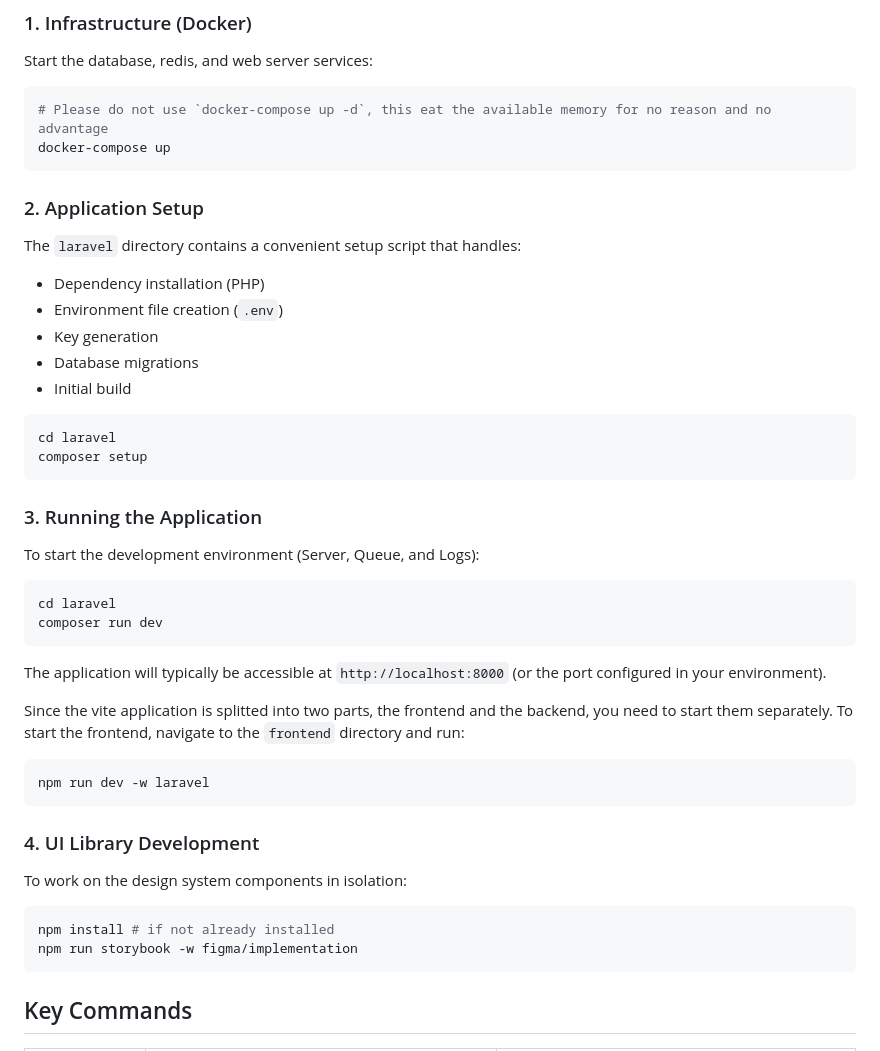
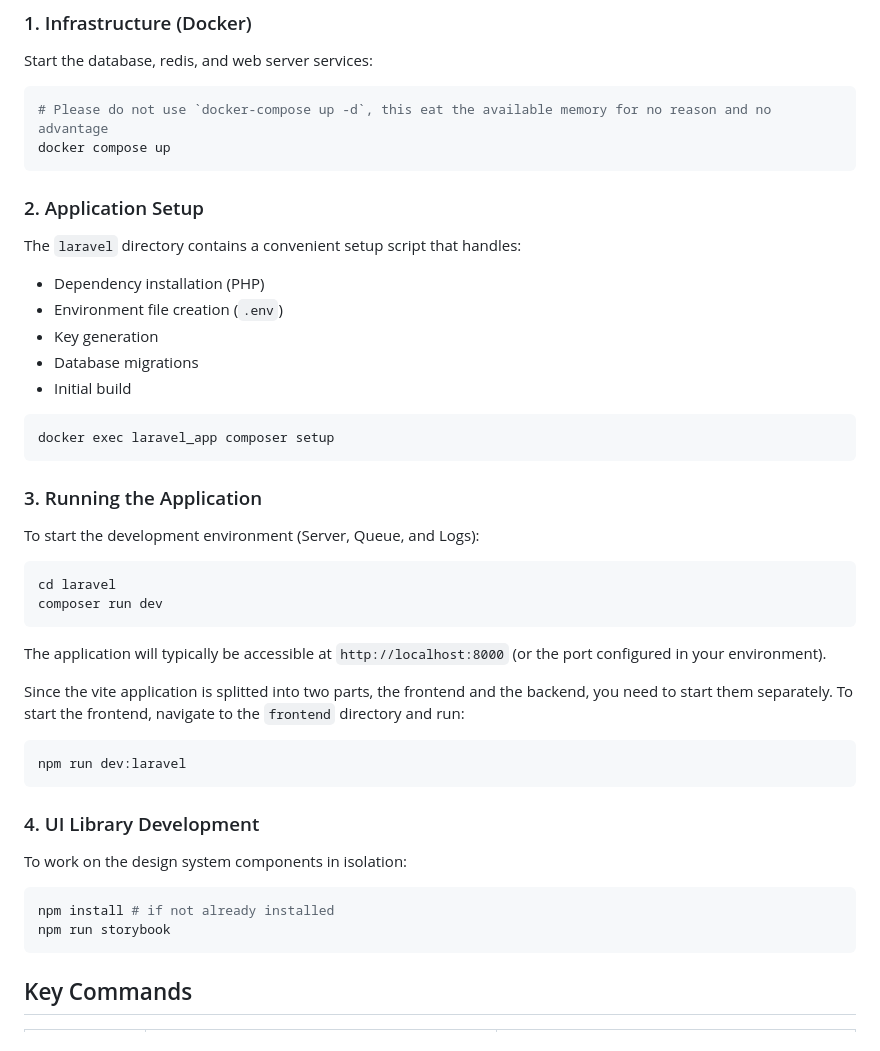
Before and after one commit to RkotT0NS/OCR-P4, a Markdown page: GEMINI.md, the part around the change. GitHub-like rendering.

Commit message:
fix(gemini-context): Update command sample

````diff
--- a/GEMINI.md
+++ b/GEMINI.md
@@ -42,7 +42,7 @@ The project uses NPM workspaces to manage dependencies and shared code:
 Start the database, redis, and web server services:
 ```bash
 # Please do not use `docker-compose up -d`, this eat the available memory for no reason and no advantage
-docker-compose up
+docker compose up
 ```
 
 ### 2. Application Setup
@@ -54,8 +54,7 @@ The `laravel` directory contains a convenient setup script that handles:
 *   Initial build
 
 ```bash
-cd laravel
-composer setup
+docker exec laravel_app composer setup
 ```
 
 ### 3. Running the Application
@@ -70,7 +69,7 @@ The application will typically be accessible at `http://localhost:8000` (or the
 Since the vite application is splitted into two parts, the frontend and the backend, you need to start them separately. To start the frontend, navigate to the `frontend` directory and run:
 
 ```bash
-npm run dev -w laravel
+npm run dev:laravel
 ```
 
 ### 4. UI Library Development
@@ -78,7 +77,7 @@ To work on the design system components in isolation:
 
 ```bash
 npm install # if not already installed
-npm run storybook -w figma/implementation
+npm run storybook
 ```
 
 ## Key Commands
````
